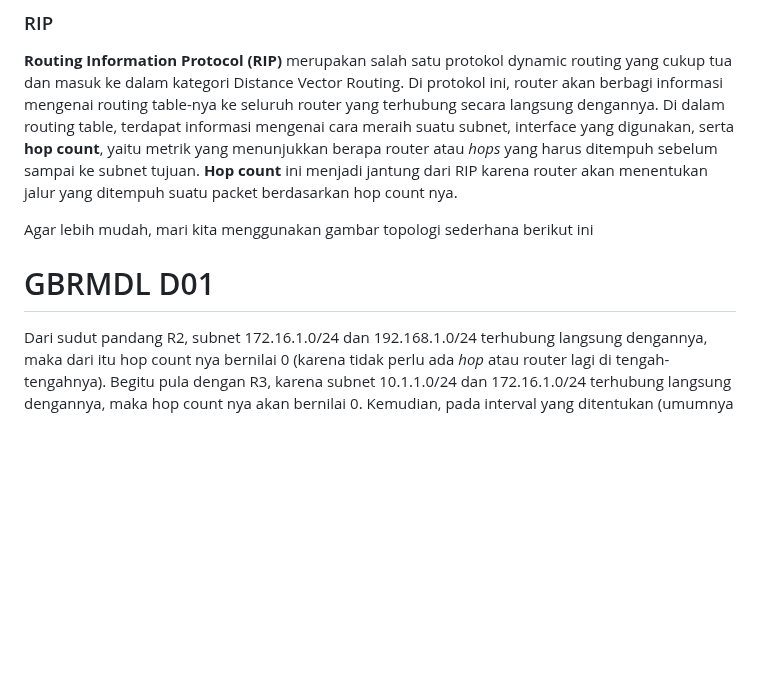
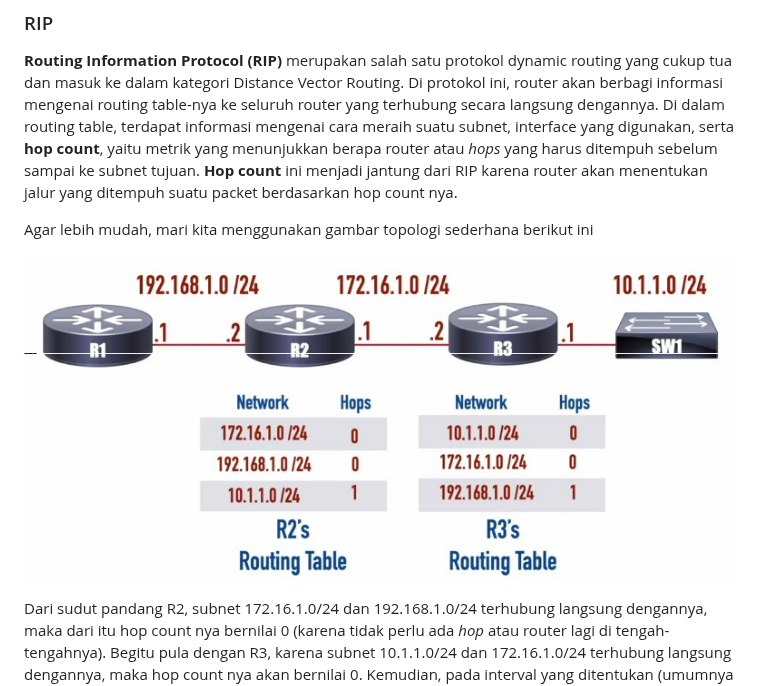
Before and after one commit to arsitektur-jaringan-komputer/Modul-Jarkom, a Markdown page: Modul-4/Dynamic Routing/README.md, the part around the change. Rendered like a GitHub page; pictures changed too: Modul-4/assets/rip_topology.jpg (added); blank space fills up the shorter version.

Commit message:
fix: img

```diff
--- a/Modul-4/Dynamic Routing/README.md
+++ b/Modul-4/Dynamic Routing/README.md
@@ -91,7 +91,7 @@ Setelah mengetahui beberapa kategori protokol pada Dynamic Routing, kita akan me
 
 Agar lebih mudah, mari kita menggunakan gambar topologi sederhana berikut ini
 
-# GBRMDL D01
+![Gambar](../assets/rip_topology.jpg)
 
 Dari sudut pandang R2, subnet 172.16.1.0/24 dan 192.168.1.0/24 terhubung langsung dengannya, maka dari itu hop count nya bernilai 0 (karena tidak perlu ada _hop_ atau router lagi di tengah-tengahnya). Begitu pula dengan R3, karena subnet 10.1.1.0/24 dan 172.16.1.0/24 terhubung langsung dengannya, maka hop count nya akan bernilai 0. Kemudian, pada interval yang ditentukan (umumnya setiap 30 detik), R2 dan R3 akan berbagi informasi mengenai routing table masing-masing.
 
```
